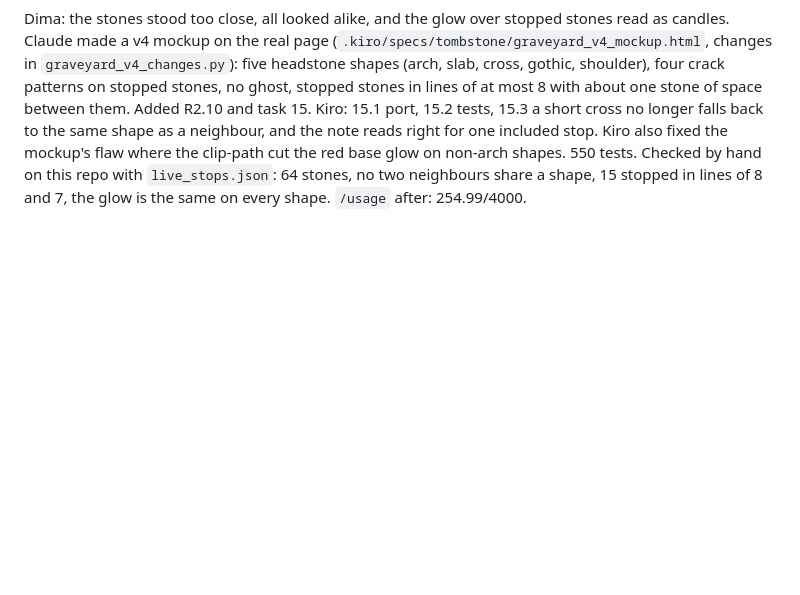
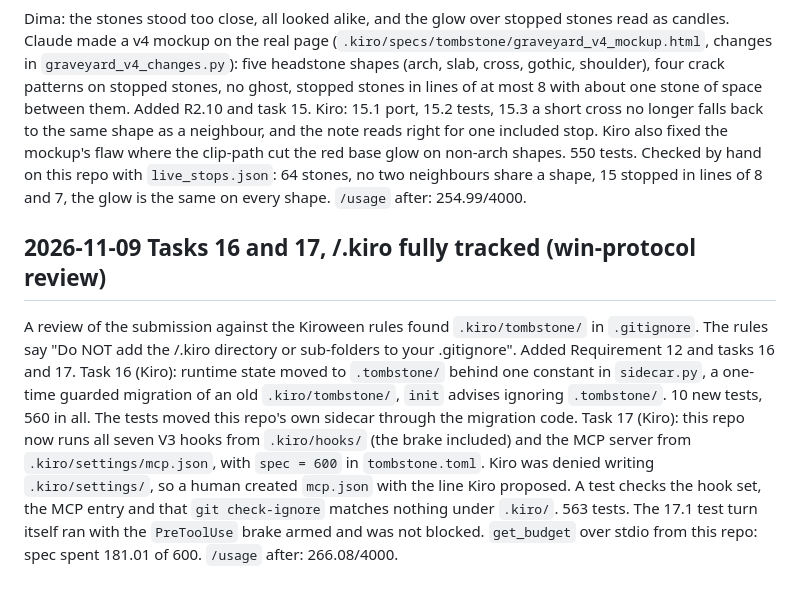
Before and after one commit to DmitriyTopka/tombstone, a Markdown page: KIRO_LOG.md, the part around the change. Drawn GitHub-style; blank space fills up the shorter version.

```diff
--- a/KIRO_LOG.md
+++ b/KIRO_LOG.md
@@ -214,3 +214,10 @@ Checked by hand: with `--include live_stops.json` the page shows 61 stones, "15
 Dima: the stones stood too close, all looked alike, and the glow over stopped stones read as candles. Claude made a v4 mockup on the real page (`.kiro/specs/tombstone/graveyard_v4_mockup.html`, changes in `graveyard_v4_changes.py`): five headstone shapes (arch, slab, cross, gothic, shoulder), four crack patterns on stopped stones, no ghost, stopped stones in lines of at most 8 with about one stone of space between them. Added R2.10 and task 15. Kiro: 15.1 port, 15.2 tests, 15.3 a short cross no longer falls back to the same shape as a neighbour, and the note reads right for one included stop. Kiro also fixed the mockup's flaw where the clip-path cut the red base glow on non-arch shapes. 550 tests.
 Checked by hand on this repo with `live_stops.json`: 64 stones, no two neighbours share a shape, 15 stopped in lines of 8 and 7, the glow is the same on every shape.
 `/usage` after: 254.99/4000.
+
+## 2026-11-09 Tasks 16 and 17, /.kiro fully tracked (win-protocol review)
+A review of the submission against the Kiroween rules found `.kiro/tombstone/` in `.gitignore`. The rules say "Do NOT add the /.kiro directory or sub-folders to your .gitignore". Added Requirement 12 and tasks 16 and 17.
+Task 16 (Kiro): runtime state moved to `.tombstone/` behind one constant in `sidecar.py`, a one-time guarded migration of an old `.kiro/tombstone/`, `init` advises ignoring `.tombstone/`. 10 new tests, 560 in all. The tests moved this repo's own sidecar through the migration code.
+Task 17 (Kiro): this repo now runs all seven V3 hooks from `.kiro/hooks/` (the brake included) and the MCP server from `.kiro/settings/mcp.json`, with `spec = 600` in `tombstone.toml`. Kiro was denied writing `.kiro/settings/`, so a human created `mcp.json` with the line Kiro proposed. A test checks the hook set, the MCP entry and that `git check-ignore` matches nothing under `.kiro/`. 563 tests.
+The 17.1 test turn itself ran with the `PreToolUse` brake armed and was not blocked. `get_budget` over stdio from this repo: spec spent 181.01 of 600.
+`/usage` after: 266.08/4000.
```
Also changed, not shown: README.md (+27 -5 lines), docs/img/graveyard.png (added), 2 other files.
